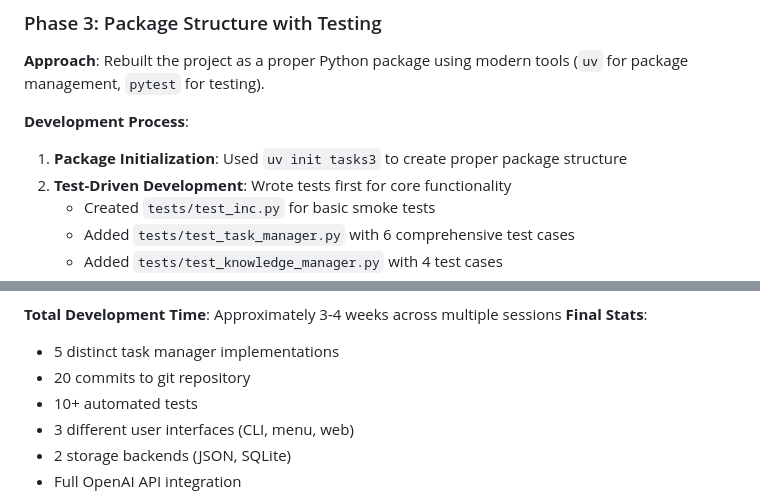
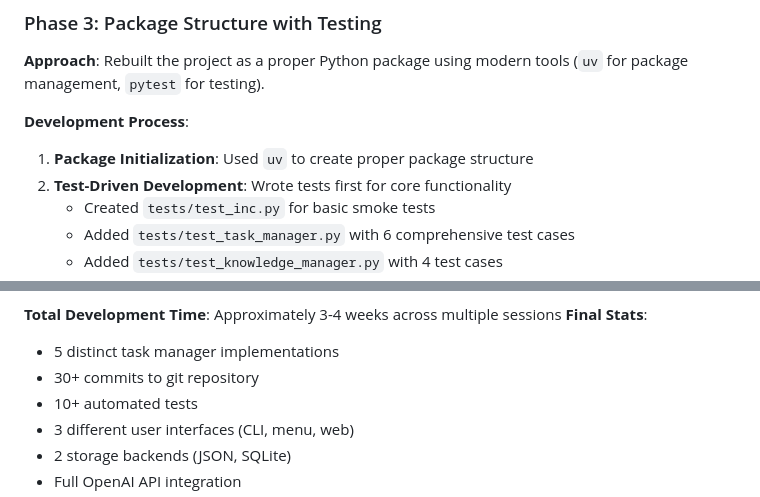
Before and after one commit to Sulaiman5717/csc299-project, a Markdown page: SUMMARY.md, 2 parts joined by grey strips. Drawn GitHub-style.

```diff
--- a/SUMMARY.md
+++ b/SUMMARY.md
@@ -72,7 +72,7 @@ The spec-kit framework (tasks5) introduced a more formal approach:
 **Approach**: Rebuilt the project as a proper Python package using modern tools (`uv` for package management, `pytest` for testing).
 
 **Development Process**:
-1. **Package Initialization**: Used `uv init tasks3` to create proper package structure
+1. **Package Initialization**: Used `uv` to create proper package structure
 2. **Test-Driven Development**: Wrote tests first for core functionality
    - Created `tests/test_inc.py` for basic smoke tests
    - Added `tests/test_task_manager.py` with 6 comprehensive test cases
@@ -288,7 +273,7 @@ The combination of GitHub Copilot for rapid prototyping, test-driven development
 **Total Development Time**: Approximately 3-4 weeks across multiple sessions
 **Final Stats**:
 - 5 distinct task manager implementations
-- 20 commits to git repository
+- 30+ commits to git repository
 - 10+ automated tests
 - 3 different user interfaces (CLI, menu, web)
 - 2 storage backends (JSON, SQLite)
```
Also changed, not shown: other parts of SUMMARY.md (+3 -18 lines).
